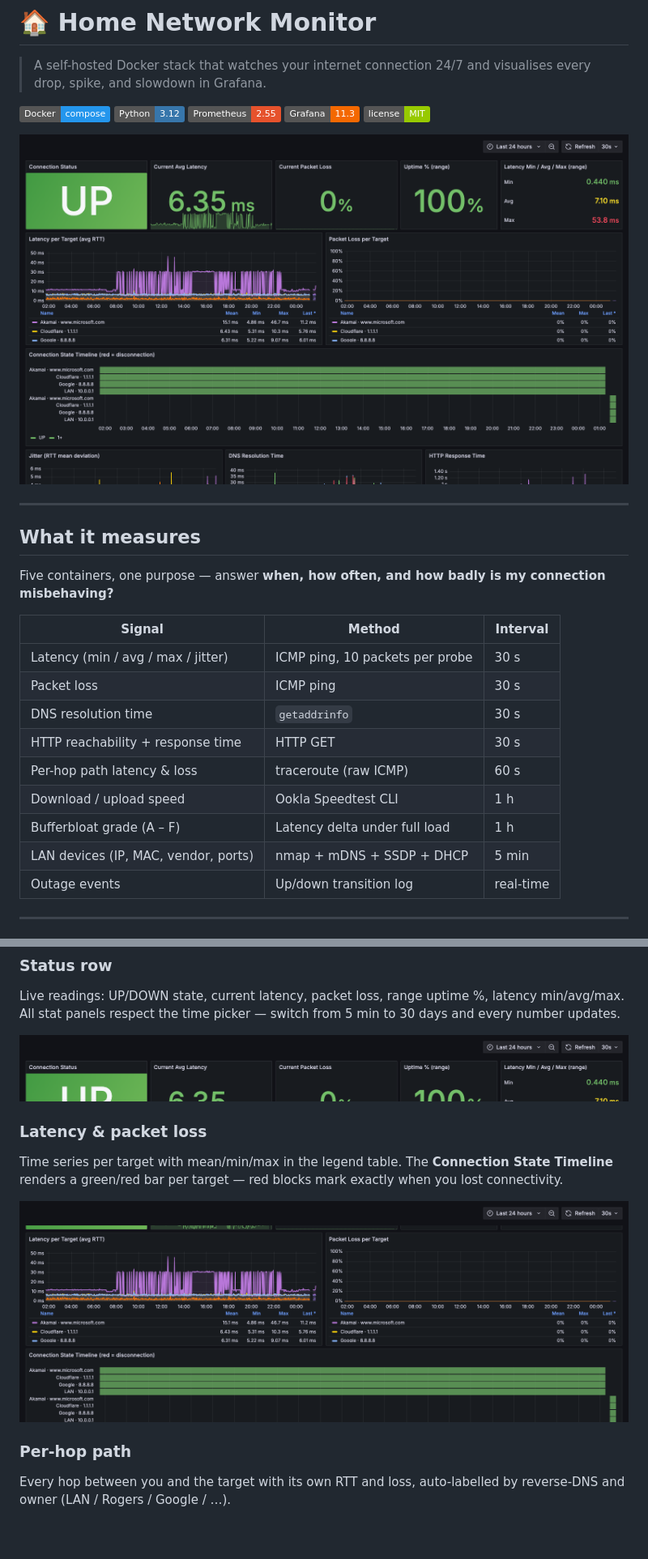
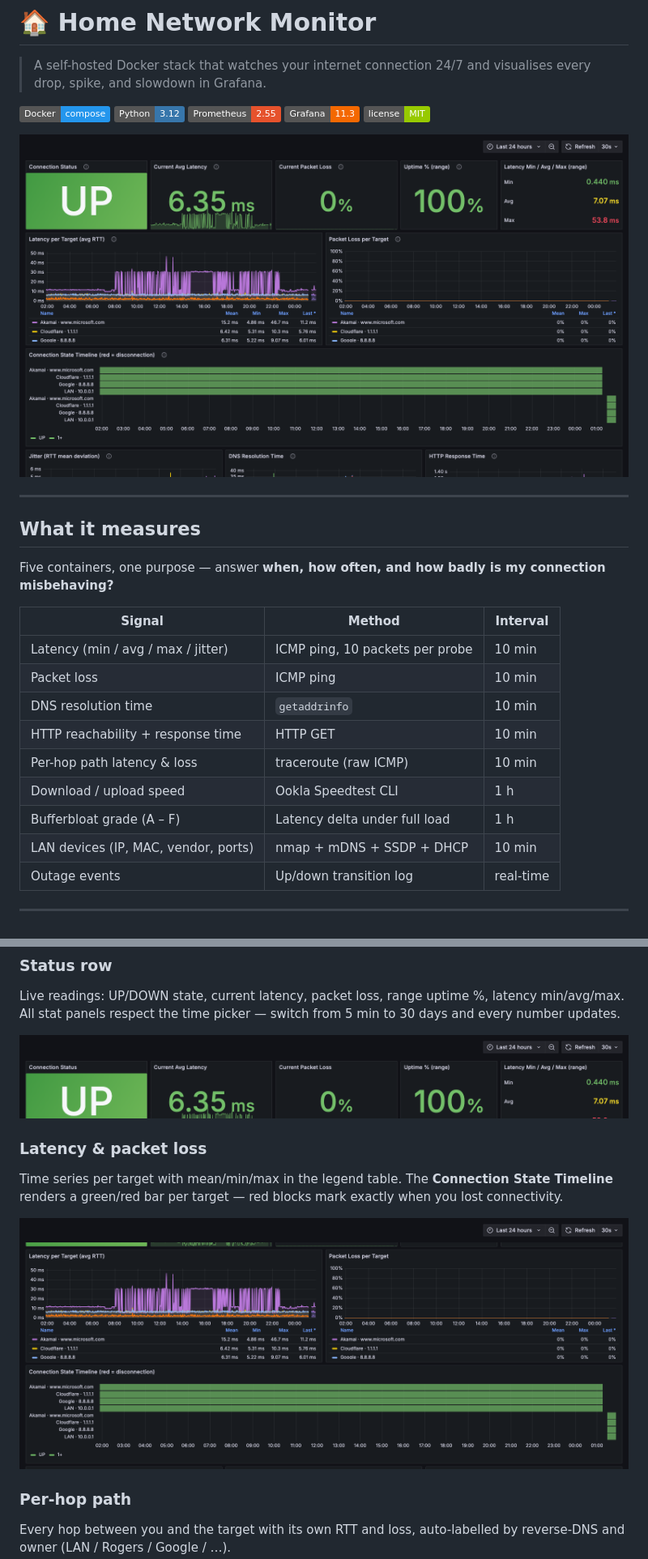
Before and after one commit to yrafique/home-network-monitor, a Markdown page: README.md, 2 parts joined by grey strips. Shown at 81% size. Drawn GitHub-style; pictures changed too: docs/screenshots/01-dashboard-overview.png, docs/screenshots/02-status-row.png, docs/screenshots/03-latency-timeline.png; badges without logos; blank space fills up the shorter version.

```diff
--- a/README.md
+++ b/README.md
@@ -18,14 +18,14 @@ Five containers, one purpose — answer **when, how often, and how badly is my c
 
 | Signal | Method | Interval |
 |---|---|---|
-| Latency (min / avg / max / jitter) | ICMP ping, 10 packets per probe | 30 s |
-| Packet loss | ICMP ping | 30 s |
-| DNS resolution time | `getaddrinfo` | 30 s |
-| HTTP reachability + response time | HTTP GET | 30 s |
-| Per-hop path latency & loss | traceroute (raw ICMP) | 60 s |
+| Latency (min / avg / max / jitter) | ICMP ping, 10 packets per probe | 10 min |
+| Packet loss | ICMP ping | 10 min |
+| DNS resolution time | `getaddrinfo` | 10 min |
+| HTTP reachability + response time | HTTP GET | 10 min |
+| Per-hop path latency & loss | traceroute (raw ICMP) | 10 min |
 | Download / upload speed | Ookla Speedtest CLI | 1 h |
 | Bufferbloat grade (A – F) | Latency delta under full load | 1 h |
-| LAN devices (IP, MAC, vendor, ports) | nmap + mDNS + SSDP + DHCP | 5 min |
+| LAN devices (IP, MAC, vendor, ports) | nmap + mDNS + SSDP + DHCP | 10 min |
 | Outage events | Up/down transition log | real-time |
 
 ---
```
Also changed, not shown: other parts of README.md (+2 -2 lines), docs/screenshots/06-bufferbloat.png, docs/screenshots/07-anomaly-zscore.png, docs/screenshots/08-lan-devices.png, 2 other files.
